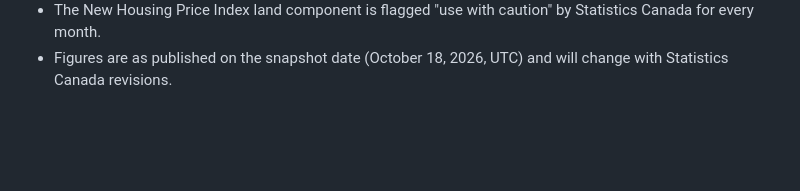
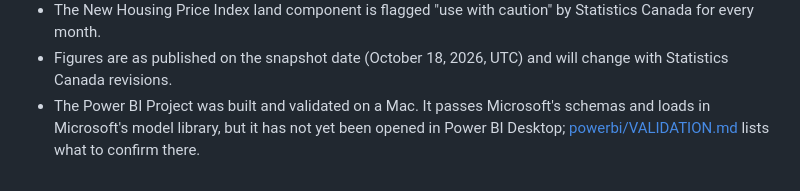
Before and after one commit to mrw-soumik/stjohns-economy-powerbi, a Markdown page: README.md, the part around one of its changes. GitHub-like rendering; blank space fills up the shorter version.

```diff
--- a/README.md
+++ b/README.md
@@ -173,3 +224,7 @@ monthly, so a monthly refresh after the CPI release keeps everything current.
   Statistics Canada for every month.
 - Figures are as published on the snapshot date (October 18, 2026, UTC) and will
   change with Statistics Canada revisions.
+- The Power BI Project was built and validated on a Mac. It passes Microsoft's
+  schemas and loads in Microsoft's model library, but it has not yet been opened
+  in Power BI Desktop; [powerbi/VALIDATION.md](powerbi/VALIDATION.md) lists what
+  to confirm there.
```
Also changed, not shown: other parts of README.md (+74 -23 lines).
